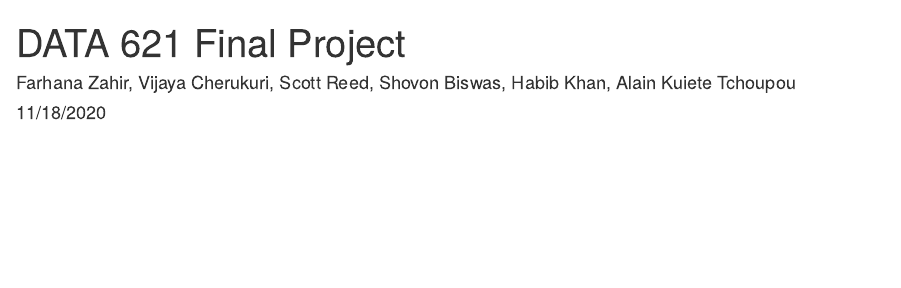
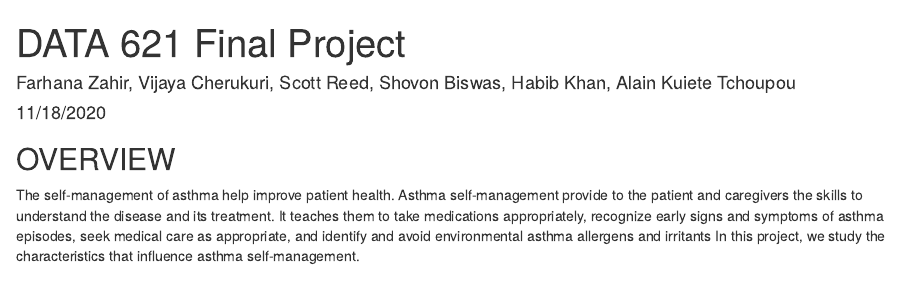
Before and after one commit to AlainKuiete/DATA621-FINAL-PROJECT, an R Markdown document (data621FinalProject_g5.Rmd): the page in a window 1100 px wide, from its top. Rendered offline with R 4.5, knitr and Pandoc, with nearby package versions; the code chunks are not run, so their results and figures are left out.

Commit message:
Add files via upload

````diff
--- a/data621FinalProject_g5.Rmd
+++ b/data621FinalProject_g5.Rmd
@@ -6,6 +6,13 @@ output:
   word_document: default
   html_document: default
 ---
+## OVERVIEW
+
+The self-management of asthma help improve patient health.
+Asthma self-management provide to the patient and caregivers the skills to understand the disease and its treatment.
+It teaches them to take medications appropriately, recognize early signs and symptoms of asthma episodes, seek medical care as appropriate, and identify and avoid environmental asthma allergens and irritants
+In this project, we study the characteristics that influence asthma self-management.
+
 
 ```{r eval=TRUE, echo=FALSE, message=FALSE, warning=FALSE, results='hide'}
 knitr::opts_chunk$set(echo = TRUE)
````
